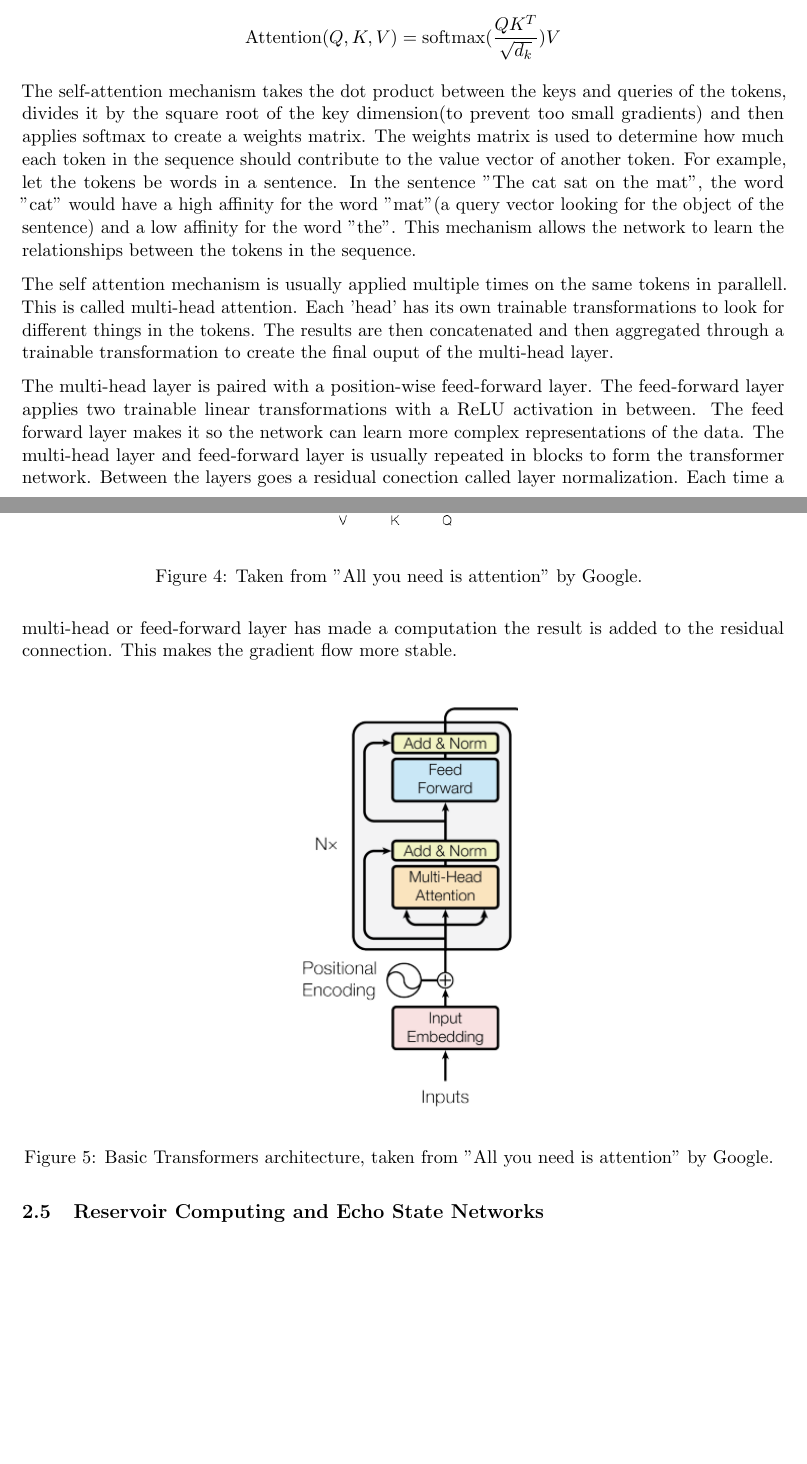
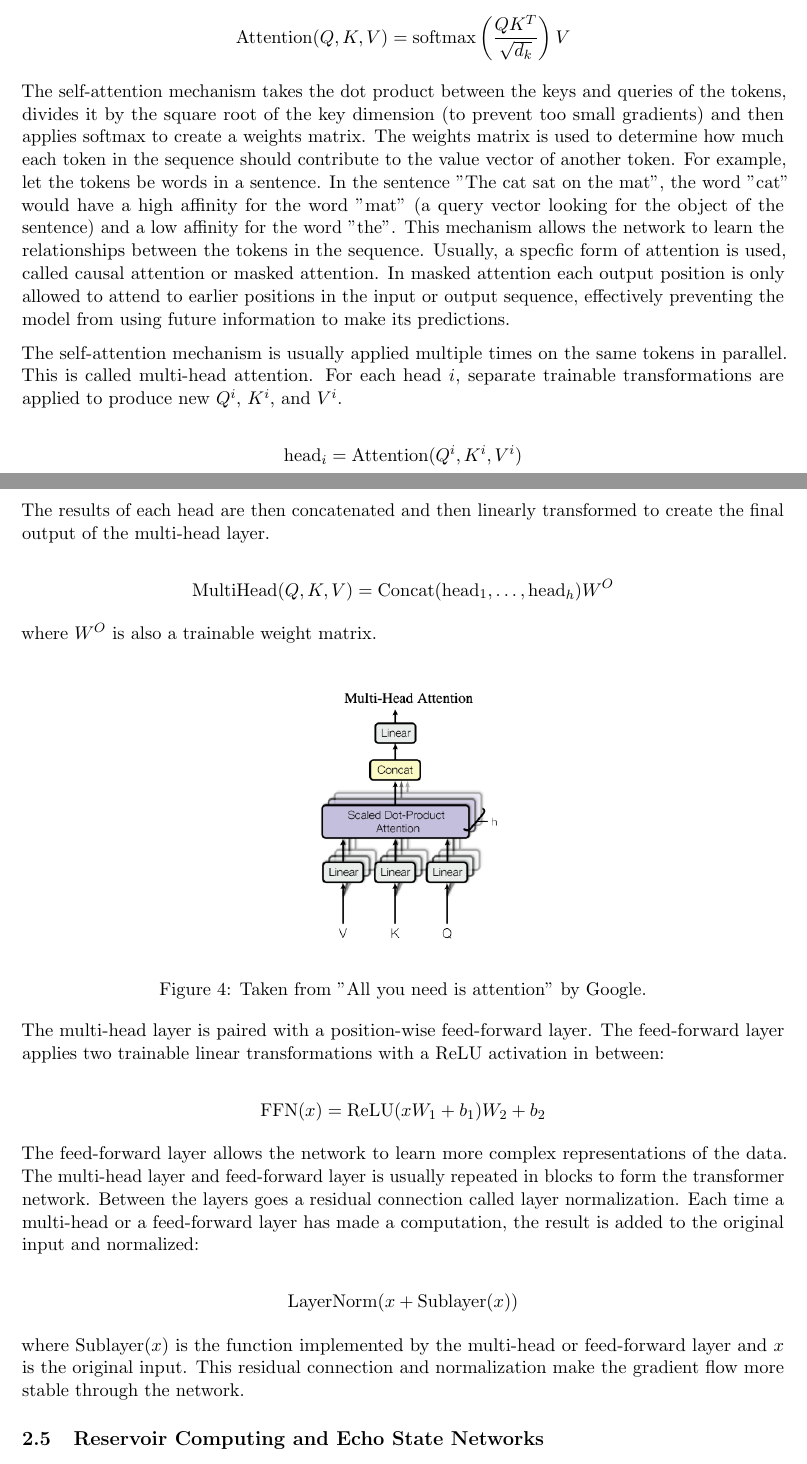
Before and after one commit to SebCodesTheWeb/lorenz-net, a LaTeX paper (main.tex): two parts of pages 8 and 9 of 24, joined at a grey line, cut at the place of the change, the shorter picture padded with empty space. Compiled offline with pdfLaTeX.

Commit message:
wrote transformers

```diff
--- a/main.tex
+++ b/main.tex
@@ -241,25 +248,35 @@ Transformers is a type of neural network architecture that was introduced in the
 
 The key element in Transformers is the self-attention mechanism. In self-attention, each token in the input sequence is transformed with trainable weights into three vectors, a query $Q$, a key $K$ and a value $V$ vector. The query vector represents what a given token is looking for, the key vector what the token offers, whilst the value vector is the information the token contains.
 
-$$\text{Attention}(Q, K , V) = \text{softmax}(\frac{QK^T}{\sqrt{d_k}})V$$
+$$\text{Attention}(Q, K , V) = \text{softmax}\left(\frac{QK^T}{\sqrt{d_k}}\right)V$$
 
-The self-attention mechanism takes the dot product between the keys and queries of the tokens, divides it by the square root of the key dimension(to prevent too small gradients) and then applies softmax to create a weights matrix. The weights matrix is used to determine how much each token in the sequence should contribute to the value vector of another token. For example, let the tokens be words in a sentence. In the sentence "The cat sat on the mat", the word "cat" would have a high affinity for the word "mat"(a query vector looking for the object of the sentence) and a low affinity for the word "the". This mechanism allows the network to learn the relationships between the tokens in the sequence.
+The self-attention mechanism takes the dot product between the keys and queries of the tokens, divides it by the square root of the key dimension (to prevent too small gradients) and then applies softmax to create a weights matrix. The weights matrix is used to determine how much each token in the sequence should contribute to the value vector of another token. For example, let the tokens be words in a sentence. In the sentence "The cat sat on the mat", the word "cat" would have a high affinity for the word "mat" (a query vector looking for the object of the sentence) and a low affinity for the word "the". This mechanism allows the network to learn the relationships between the tokens in the sequence. Usually, a specfic form of attention is used, called causal attention or masked attention. In masked attention each output position is only allowed to attend to earlier positions in the input or output sequence, effectively preventing the model from using future information to make its predictions.
 
-The self attention mechanism is usually applied multiple times on the same tokens in parallell. This is called multi-head attention. Each 'head' has its own trainable transformations to look for different things in the tokens. The results are then concatenated and then aggregated through a trainable transformation to create the final ouput of the multi-head layer.
+The self-attention mechanism is usually applied multiple times on the same tokens in parallel. This is called multi-head attention. For each head $i$, separate trainable transformations are applied to produce new $Q^i$, $K^i$, and $V^i$.
+
+$$\text{head}_i = \text{Attention}(Q^i, K^i, V^i)$$
+
+The results of each head are then concatenated and then linearly transformed to create the final output of the multi-head layer.
+
+$$\text{MultiHead}(Q, K, V) = \text{Concat}(\text{head}_1, \ldots, \text{head}_h)W^O$$
+
+where $W^O$ is also a trainable weight matrix.
 
 \begin{figure}[h]
 \centering
 \includegraphics[width=0.3\textwidth]{multi-head.png}
-\caption{Taken from "All you need is attention" by Google. }
+\caption{Taken from "All you need is attention" by Google.}
 \end{figure}
 
-The multi-head layer is paired with a position-wise feed-forward layer. The feed-forward layer applies two trainable linear transformations with a ReLU activation in between. The feed forward layer makes it so the network can learn more complex representations of the data. The multi-head layer and feed-forward layer is usually repeated in blocks to form the transformer network. Between the layers goes a residual conection called layer normalization. Each time a multi-head or feed-forward layer has made a computation the result is added to the residual connection. This makes the gradient flow more stable.
+The multi-head layer is paired with a position-wise feed-forward layer. The feed-forward layer applies two trainable linear transformations with a ReLU activation in between:
 
-\begin{figure}[h]
-\centering
-\includegraphics[width=0.3\textwidth]{transformer-basic.png}
-\caption{Basic Transformers architecture, taken from "All you need is attention" by Google. }
-\end{figure}
+$$\text{FFN}(x) = \text{ReLU}(xW_1 + b_1)W_2 + b_2$$
+
+The feed-forward layer allows the network to learn more complex representations of the data. The multi-head layer and feed-forward layer is usually repeated in blocks to form the transformer network. Between the layers goes a residual connection called layer normalization. Each time a multi-head or a feed-forward layer has made a computation, the result is added to the original input and normalized:
+
+$$\text{LayerNorm}(x + \text{Sublayer}(x))$$
+
+where $\text{Sublayer}(x)$ is the function implemented by the multi-head or feed-forward layer and $x$ is the original input. This residual connection and normalization make the gradient flow more stable through the network.
 
 \subsection{Reservoir Computing and Echo State Networks}
 Reservoir Computing (RC) is a variant of RNNs that has proven particularly effective in predicting chaotic systems. The fundamental principle behind reservoir computing is that only a part of the network is trained, while the rest of the network, the "reservoir" remains unchanged during training. This approach significantly reduces the computational cost of training RNNs and overcomes some of the issues related to gradient-based learning in traditional RNNs, such as vanishing and exploding gradients.
```
Also changed, not shown: decoder.png (added), main.pdf, main.tex (9 more changed lines), 5 other files.
